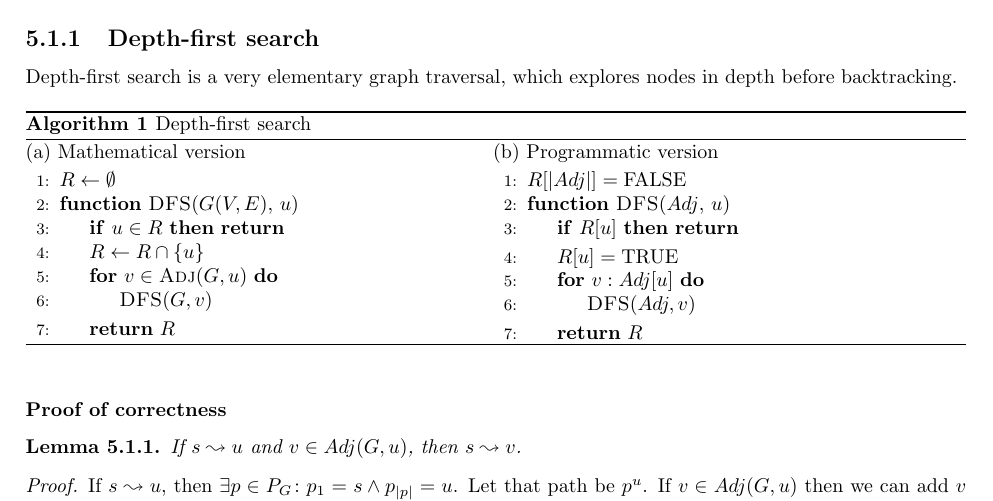
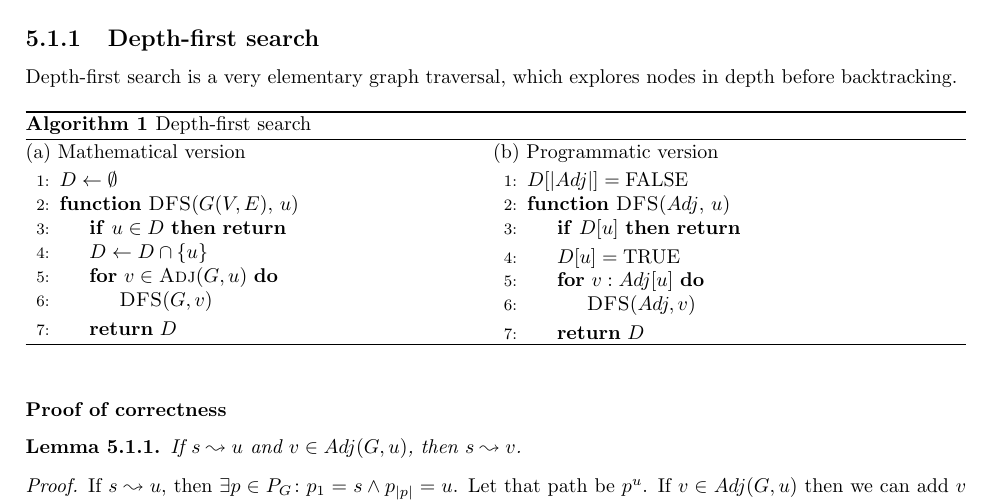
Before and after one commit to dmfrodrigues/feup-cal-proj, a LaTeX document (doc/report1/report_delivery1.tex, which reads doc/report1/algorithmic-problems/reachability/dfs.tex): part of page 14 of 26, cut so that both start at the same text. Compiled offline with pdfLaTeX.

Commit message:
changed detail in DFS

```diff
--- a/doc/report1/algorithmic-problems/reachability/dfs.tex
+++ b/doc/report1/algorithmic-problems/reachability/dfs.tex
@@ -6,30 +6,30 @@ Depth-first search is a very elementary graph traversal, which explores nodes in
     \begin{minipage}[t]{0.49\linewidth}
         (a) Mathematical version
         \begin{algorithmic}[1]
-            \State $R \gets \emptyset$
+            \State $D \gets \emptyset$
             \Function{DFS}{$G(V,E)$, $u$}
-                \If {$u \in R$} \Return {$ $}
+                \If {$u \in D$} \Return {$ $}
                 \EndIf
-                \State {$R \gets R \cap \{u\}$}
+                \State {$D \gets D \cap \{u\}$}
                 \For {$v \in \Call{Adj}{G, u}$}
                     \State {$\Call{DFS}{G, v}$}
                 \EndFor
-                \State \Return $R$
+                \State \Return $D$
             \EndFunction
         \end{algorithmic}
     \end{minipage}
     \begin{minipage}[t]{0.49\linewidth}
         (b) Programmatic version
         \begin{algorithmic}[1]
-            \State $R[|Adj|] = \text{FALSE}$
+            \State $D[|Adj|] = \text{FALSE}$
             \Function{DFS}{$Adj$, $u$}
-                \If {$R[u]$} \Return {$ $}
+                \If {$D[u]$} \Return {$ $}
                 \EndIf
-                \State {$R[u] = \text{TRUE}$}
+                \State {$D[u] = \text{TRUE}$}
                 \For {$v : Adj[u]$}
                     \State {$\Call{DFS}{Adj, v}$}
                 \EndFor
-                \State \Return $R$
+                \State \Return $D$
             \EndFunction
         \end{algorithmic}
     \end{minipage}
```
